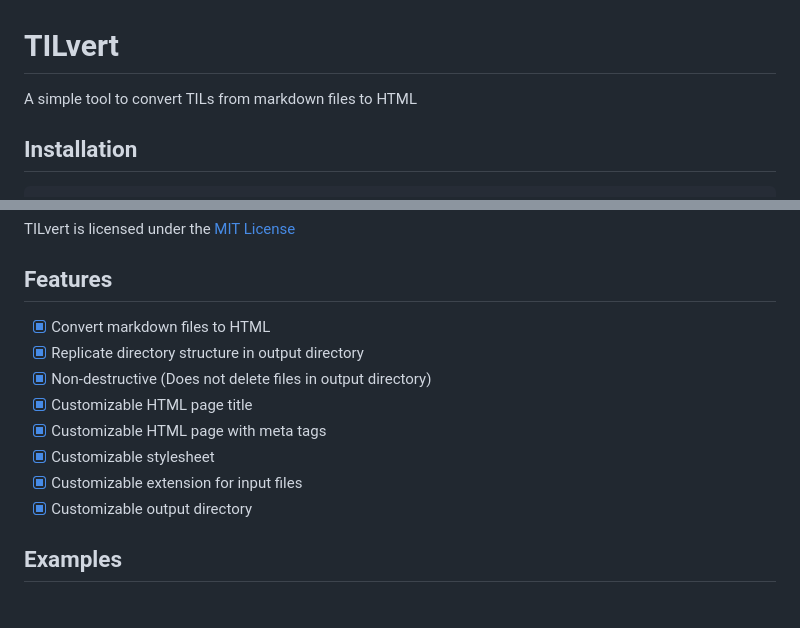
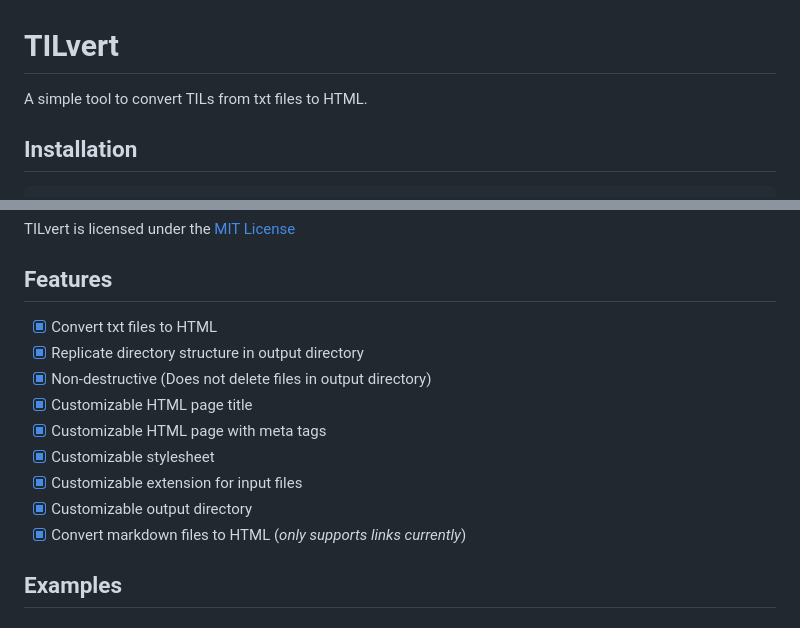
Before and after one commit to omalk98/TILvert, a Markdown page: README.md, 2 parts joined by grey strips. Rendered like a GitHub page.

Commit message:
updated documentation for new feature

```diff
--- a/README.md
+++ b/README.md
@@ -1,6 +1,6 @@
 # TILvert
 
-A simple tool to convert TILs from markdown files to HTML
+A simple tool to convert TILs from txt files to HTML.
 
 ## Installation
 
@@ -74,7 +74,7 @@ TILvert is licensed under the [MIT License](https://mit-license.org/)
 
 ## Features
 
-- [x] Convert markdown files to HTML
+- [x] Convert txt files to HTML
 - [x] Replicate directory structure in output directory
 - [x] Non-destructive (Does not delete files in output directory)
 - [x] Customizable HTML page title
@@ -82,6 +82,7 @@ TILvert is licensed under the [MIT License](https://mit-license.org/)
 - [x] Customizable stylesheet
 - [x] Customizable extension for input files
 - [x] Customizable output directory
+- [x] Convert markdown files to HTML (*only supports links currently*)
 
 ## Examples
 
```
